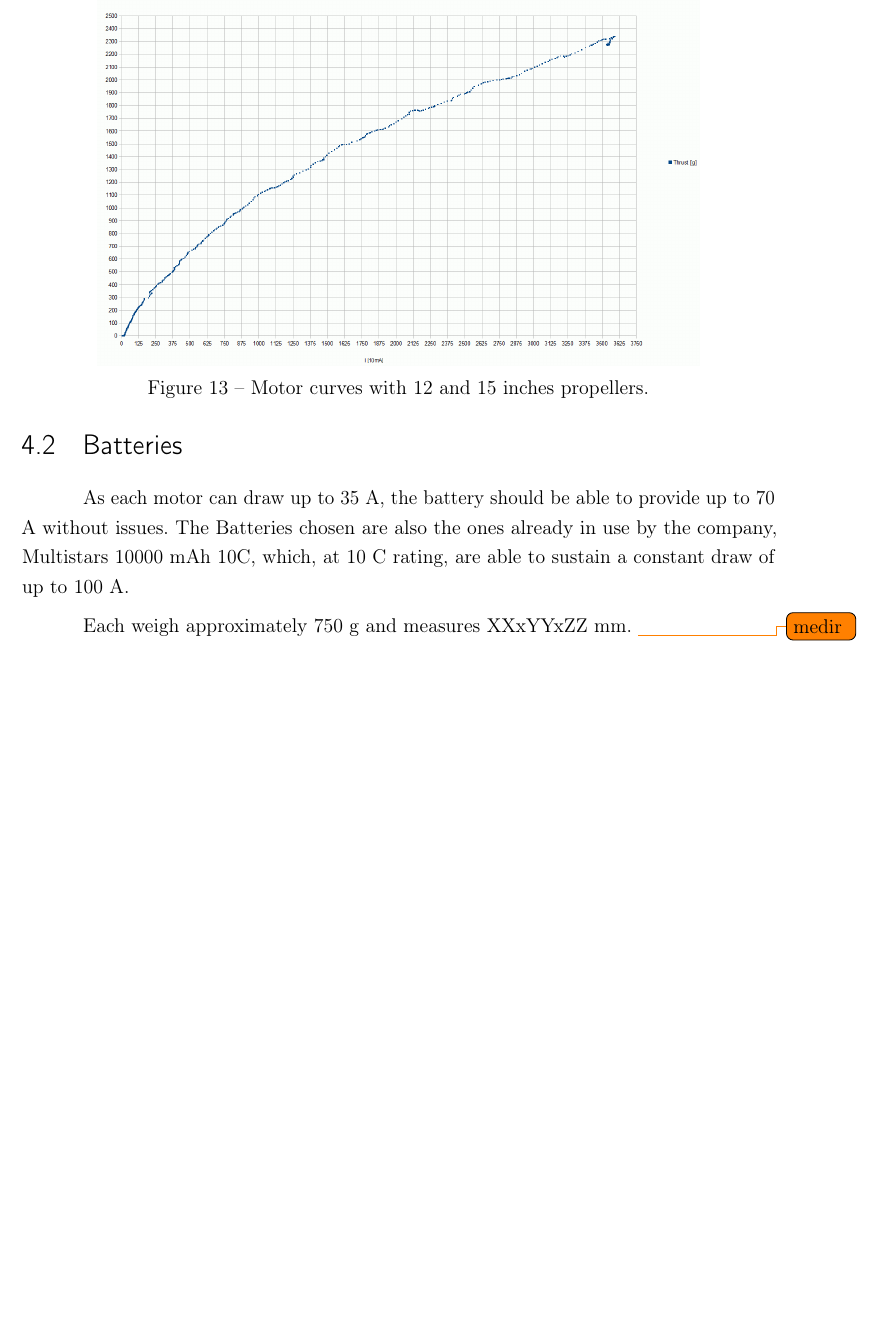
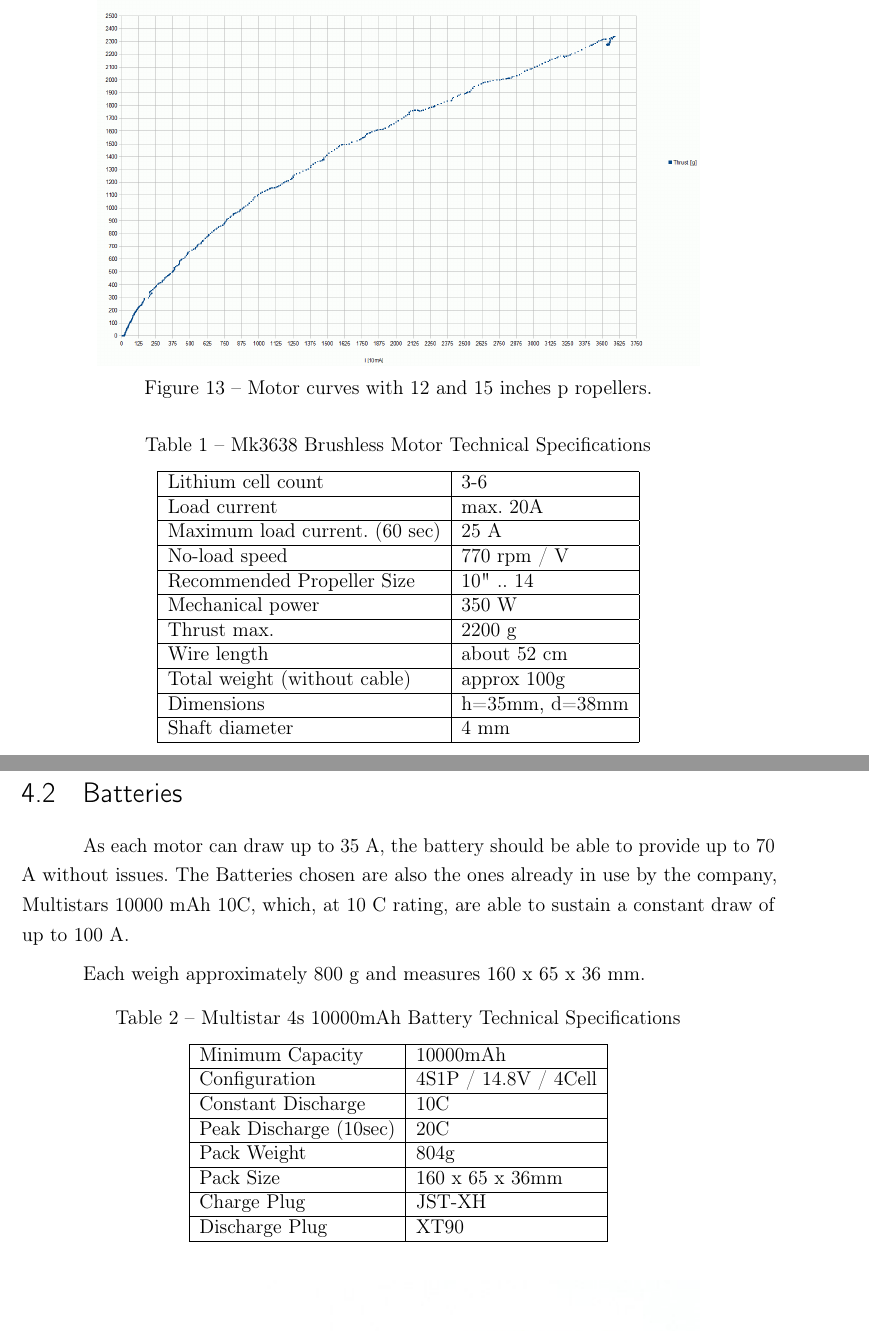
Before and after one commit to Williangalvani/pfc, a LaTeX thesis (pfc.tex, which reads electronics.tex): part of page 25 of 52 before the commit and two parts of pages 25 and 26 of 53 after it, the two joined at a grey line, cut so that both start at the same text, the shorter picture padded with empty space. Compiled offline with pdfLaTeX.

Commit message:
finish alpha 1

```diff
--- a/electronics.tex
+++ b/electronics.tex
@@ -29,10 +29,30 @@ Experimental curves for the motor are available at Mikrokopter's website, and th
     \includegraphics[width=\linewidth]{figs/curve15.png}
 
   \end{subfigure}
-  \caption{Motor curves with 12 and 15 inches propellers.}
+  \caption{Motor curves with 12 and 15 inches p
+  ropellers.}
   \label{fig:motorcurves}
 \end{figure}
 
+\begin{table}[H]
+\centering
+\caption{Mk3638 Brushless Motor Technical Specifications}
+\label{tab:mk3638}
+\begin{tabular}{|l|l|}
+\hline
+Lithium cell count 					& 3-6 \\ \hline
+Load current      					& max. 20A \\ \hline
+Maximum load current. (60 sec)		& 25 A \\ \hline
+No-load speed 						& 770 rpm / V \\ \hline
+Recommended Propeller Size 			& 10" .. 14 \\ \hline
+Mechanical power					& 350 W \\ \hline
+Thrust max.							& 2200 g \\ \hline
+Wire length							& about 52 cm \\ \hline
+Total weight (without cable)		& approx 100g \\ \hline
+Dimensions							& h=35mm, d=38mm \\ \hline
+Shaft diameter						& 4 mm \\ \hline
+\end{tabular}
+\end{table}
 
 As the airplane is aimed to weigh around 3 kg, each motor needs to pull at least 1500g for hovering, leaving a maneuvering margin of around 1 kg for each motor.
 
@@ -41,14 +61,32 @@ As the airplane is aimed to weigh around 3 kg, each motor needs to pull at least
 As each motor can draw up to 35 A, the battery should be able to provide up to 70 A without issues.
 The Batteries chosen are also the ones already in use by the company, Multistars 10000 mAh 10C, which, at 10 C rating, are able to sustain a constant draw of up to 100 A.
 
-Each weigh approximately 750 g and measures XXxYYxZZ mm.
-\todo{medir}
+Each weigh approximately 800 g and measures 160 x 65 x 36 mm.
+
+
+
+\begin{table}[h]
+\centering
+\caption{Multistar 4s 10000mAh Battery Technical Specifications}
+\label{tab:multistar}
+\begin{tabular}{|l|l|}
+\hline
+Minimum Capacity		& 10000mAh \\ \hline
+Configuration			& 4S1P / 14.8V / 4Cell \\ \hline
+Constant Discharge		& 10C \\ \hline
+Peak Discharge (10sec)	& 20C \\ \hline
+Pack Weight				& 804g \\ \hline
+Pack Size				& 160 x 65 x 36mm \\ \hline
+Charge Plug				& JST-XH \\ \hline
+Discharge Plug			& XT90 \\ \hline
+\end{tabular}
+\end{table}
 
 \begin{figure}[H]
 \centering
   \includegraphics[width=0.8\linewidth]{figs/battery.jpg}
   \caption{Multistar 4s 10000 mAh Lithium Polymer battery.}
-  \label{fig:yaw_loop}
+  \label{fig:multistar}
 \end{figure}
 
 
--- a/pfc.tex
+++ b/pfc.tex
@@ -94,7 +94,7 @@
 % ---
 % Pacotes de citações
 % ---
-\usepackage[brazilian,hyperpageref]{backref}	 % Paginas com as citações na bibl
+\usepackage[english,hyperpageref]{backref}	 % Paginas com as citações na bibl
 \usepackage[num]{abntex2cite}	% Citações padrão ABNT
 \usepackage{hyperref}
 \def\equationautorefname~#1\null{Equação~(#1)\null}
```
Also changed, not shown: aerial.tex (+3 -2 lines), conclusions.tex (+7 -0 lines), control.tex (+1 -1 lines), flight.tex (+5 -4 lines), prototyping.tex (+3 -3 lines), software.tex (+2 -2 lines), electronics.tex (23 more changed lines).
